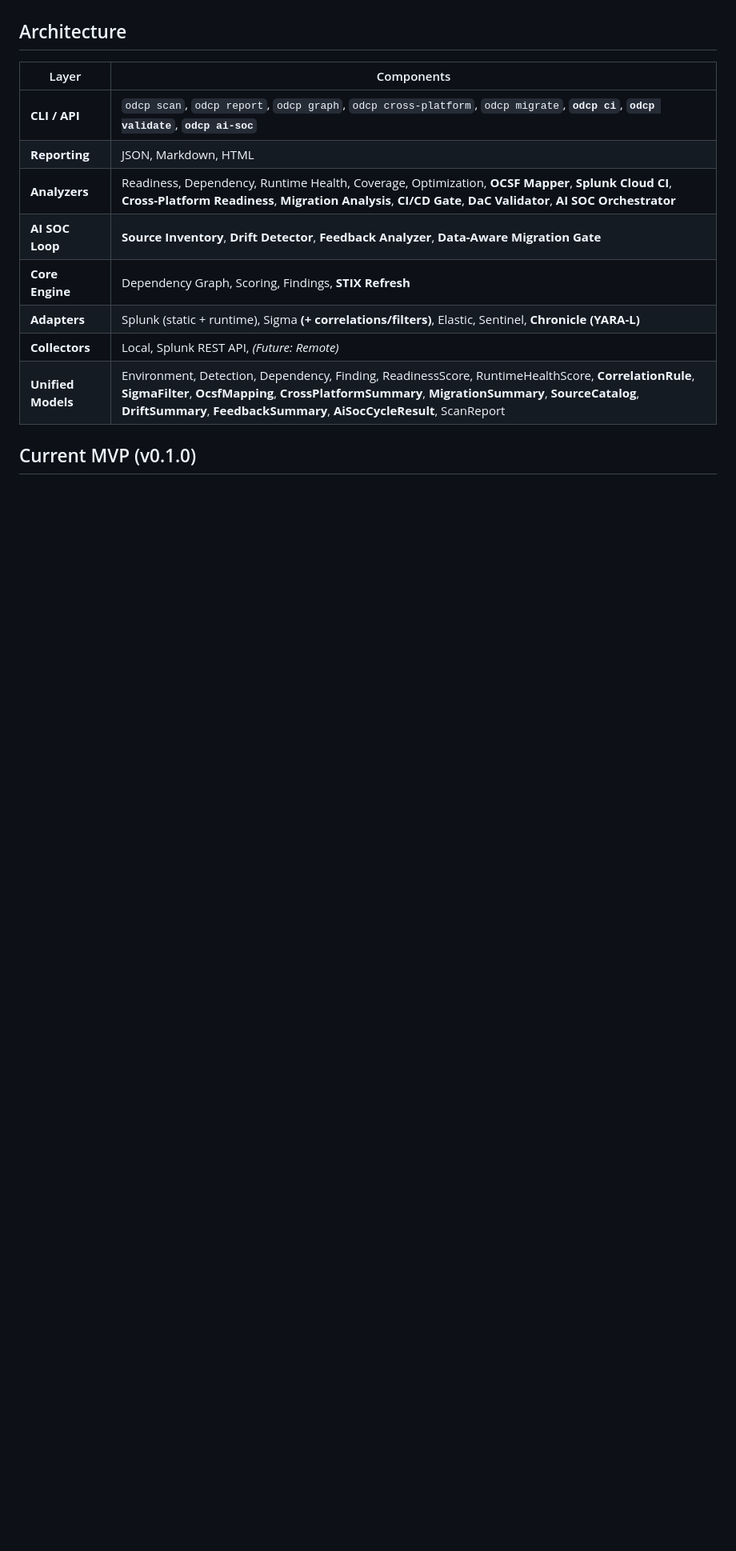
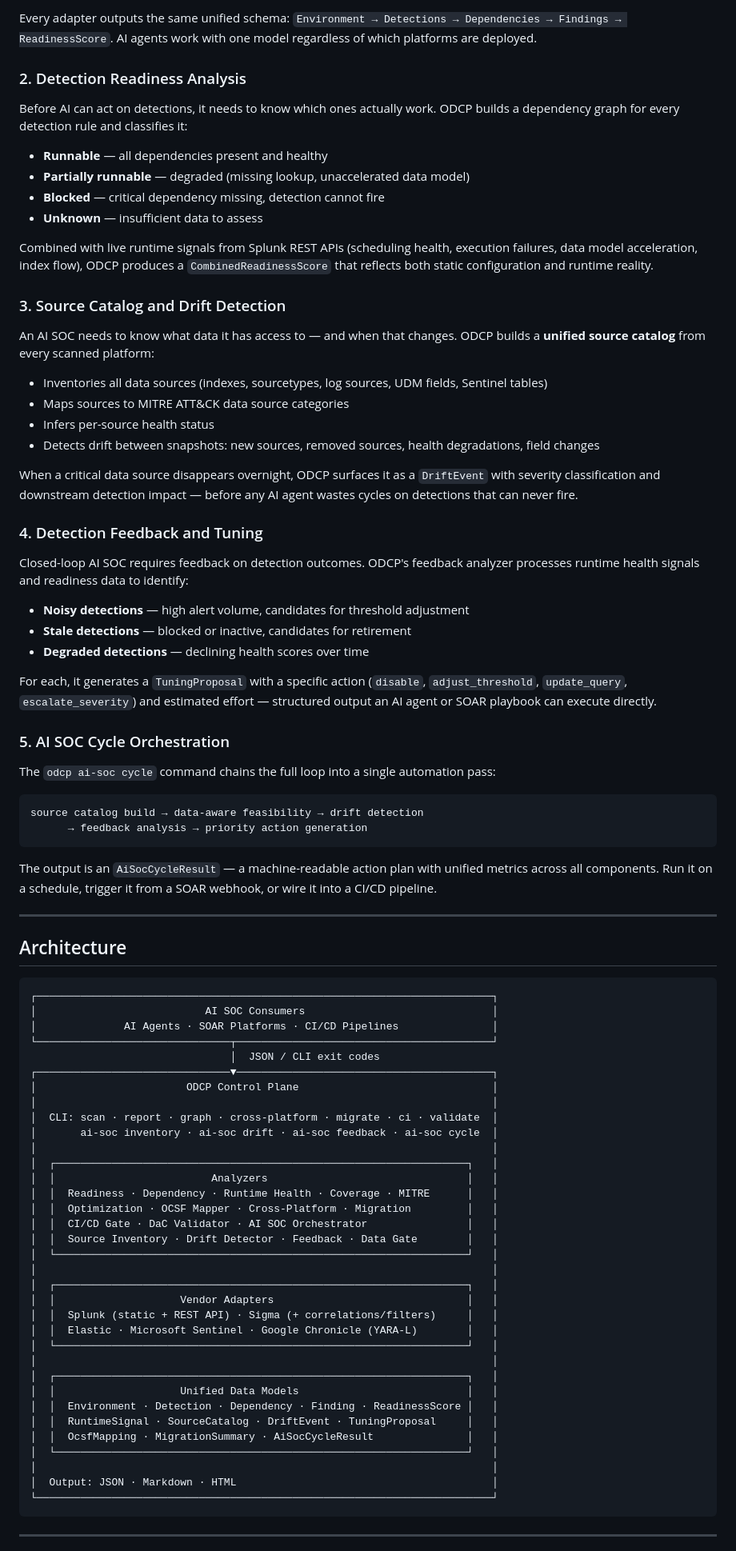
Before and after one commit to yunkewang/open-detection-control-plane, a Markdown page: README.md, the part around one of its changes. Shown at 80% size. Rendered like a GitHub page; blank space fills up the shorter version.

````diff
--- a/README.md
+++ b/README.md
@@ -19,16 +70,88 @@ ODCP provides a **unified control plane** that models environments, detections,
+Every adapter outputs the same unified schema: `Environment → Detections → Dependencies → Findings → ReadinessScore`. AI agents work with one model regardless of which platforms are deployed.
+
+### 2. Detection Readiness Analysis
+
+Before AI can act on detections, it needs to know which ones actually work. ODCP builds a dependency graph for every detection rule and classifies it:
+
+- **Runnable** — all dependencies present and healthy
+- **Partially runnable** — degraded (missing lookup, unaccelerated data model)
+- **Blocked** — critical dependency missing, detection cannot fire
+- **Unknown** — insufficient data to assess
+
+Combined with live runtime signals from Splunk REST APIs (scheduling health, execution failures, data model acceleration, index flow), ODCP produces a `CombinedReadinessScore` that reflects both static configuration and runtime reality.
+
+### 3. Source Catalog and Drift Detection
+
+An AI SOC needs to know what data it has access to — and when that changes. ODCP builds a **unified source catalog** from every scanned platform:
+
+- Inventories all data sources (indexes, sourcetypes, log sources, UDM fields, Sentinel tables)
+- Maps sources to MITRE ATT&CK data source categories
+- Infers per-source health status
+- Detects drift between snapshots: new sources, removed sources, health degradations, field changes
+
+When a critical data source disappears overnight, ODCP surfaces it as a `DriftEvent` with severity classification and downstream detection impact — before any AI agent wastes cycles on detections that can never fire.
+
+### 4. Detection Feedback and Tuning
+
+Closed-loop AI SOC requires feedback on detection outcomes. ODCP's feedback analyzer processes runtime health signals and readiness data to identify:
+
+- **Noisy detections** — high alert volume, candidates for threshold adjustment
+- **Stale detections** — blocked or inactive, candidates for retirement
+- **Degraded detections** — declining health scores over time
+
+For each, it generates a `TuningProposal` with a specific action (`disable`, `adjust_threshold`, `update_query`, `escalate_severity`) and estimated effort — structured output an AI agent or SOAR playbook can execute directly.
+
+### 5. AI SOC Cycle Orchestration
+
+The `odcp ai-soc cycle` command chains the full loop into a single automation pass:
+
+```
+source catalog build → data-aware feasibility → drift detection
+      → feedback analysis → priority action generation
+```
+
+The output is an `AiSocCycleResult` — a machine-readable action plan with unified metrics across all components. Run it on a schedule, trigger it from a SOAR webhook, or wire it into a CI/CD pipeline.
+
+---
 
 ## Architecture
 
-| Layer | Components |
-|-------|------------|
-| **CLI / API** | `odcp scan`, `odcp report`, `odcp graph`, `odcp cross-platform`, `odcp migrate`, **`odcp ci`**, **`odcp validate`**, **`odcp ai-soc`** |
-| **Reporting** | JSON, Markdown, HTML |
-| **Analyzers** | Readiness, Dependency, Runtime Health, Coverage, Optimization, **OCSF Mapper**, **Splunk Cloud CI**, **Cross-Platform Readiness**, **Migration Analysis**, **CI/CD Gate**, **DaC Validator**, **AI SOC Orchestrator** |
-| **AI SOC Loop** | **Source Inventory**, **Drift Detector**, **Feedback Analyzer**, **Data-Aware Migration Gate** |
-| **Core Engine** | Dependency Graph, Scoring, Findings, **STIX Refresh** |
-| **Adapters** | Splunk (static + runtime), Sigma **(+ correlations/filters)**, Elastic, Sentinel, **Chronicle (YARA-L)** |
-| **Collectors** | Local, Splunk REST API, *(Future: Remote)* |
-| **Unified Models** | Environment, Detection, Dependency, Finding, ReadinessScore, RuntimeHealthScore, **CorrelationRule**, **SigmaFilter**, **OcsfMapping**, **CrossPlatformSummary**, **MigrationSummary**, **SourceCatalog**, **DriftSummary**, **FeedbackSummary**, **AiSocCycleResult**, ScanReport |
+```
+┌─────────────────────────────────────────────────────────────────────────┐
+│                           AI SOC Consumers                              │
+│              AI Agents · SOAR Platforms · CI/CD Pipelines               │
+└───────────────────────────────┬─────────────────────────────────────────┘
+                                │  JSON / CLI exit codes
+┌───────────────────────────────▼─────────────────────────────────────────┐
+│                        ODCP Control Plane                               │
+│                                                                         │
+│  CLI: scan · report · graph · cross-platform · migrate · ci · validate  │
+│       ai-soc inventory · ai-soc drift · ai-soc feedback · ai-soc cycle  │
+│                                                                         │
+│  ┌──────────────────────────────────────────────────────────────────┐   │
+│  │                         Analyzers                                │   │
+│  │  Readiness · Dependency · Runtime Health · Coverage · MITRE      │   │
+│  │  Optimization · OCSF Mapper · Cross-Platform · Migration         │   │
+│  │  CI/CD Gate · DaC Validator · AI SOC Orchestrator                │   │
+│  │  Source Inventory · Drift Detector · Feedback · Data Gate        │   │
+│  └──────────────────────────────────────────────────────────────────┘   │
+│                                                                         │
+│  ┌──────────────────────────────────────────────────────────────────┐   │
+│  │                    Vendor Adapters                               │   │
+│  │  Splunk (static + REST API) · Sigma (+ correlations/filters)     │   │
+│  │  Elastic · Microsoft Sentinel · Google Chronicle (YARA-L)        │   │
+│  └──────────────────────────────────────────────────────────────────┘   │
+│                                                                         │
+│  ┌──────────────────────────────────────────────────────────────────┐   │
+│  │                    Unified Data Models                           │   │
+│  │  Environment · Detection · Dependency · Finding · ReadinessScore │   │
+│  │  RuntimeSignal · SourceCatalog · DriftEvent · TuningProposal     │   │
+│  │  OcsfMapping · MigrationSummary · AiSocCycleResult               │   │
+│  └──────────────────────────────────────────────────────────────────┘   │
+│                                                                         │
+│  Output: JSON · Markdown · HTML                                         │
+└─────────────────────────────────────────────────────────────────────────┘
+```
 
-## Current MVP (v0.1.0)
+---
 
````
Also changed, not shown: other parts of README.md (+189 -252 lines).
